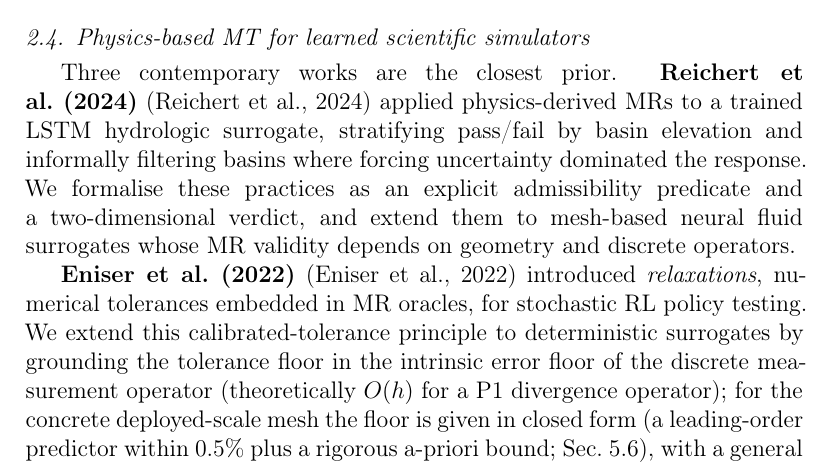
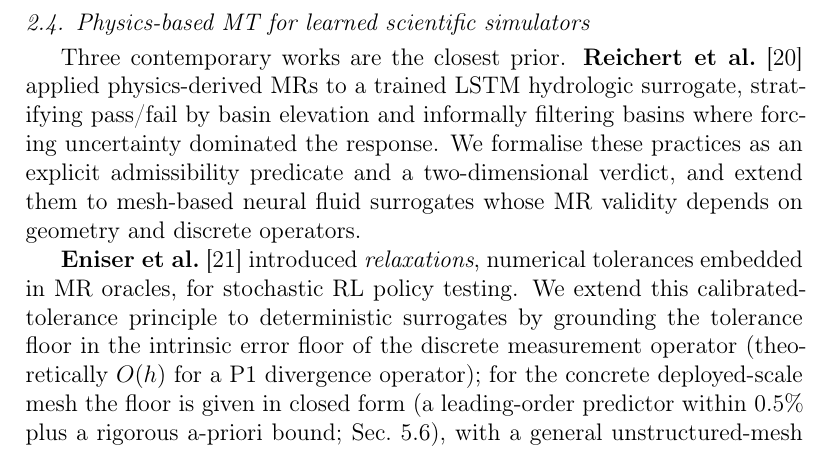
Before and after one commit to meng004/Domain-Validity-Gated-MR-for-SciML, a LaTeX paper (paper/ist-submission/main.tex): part of page 8 of 45, cut so that both start at the same text. Compiled offline with pdfLaTeX.

Commit message:
style(refs): switch to IST-required numbered citations (elsarticle-num)
IST mandates numbered Vancouver-style references (venues/IST.md + project
CLAUDE.md, verified 2026-06-07; IST is not in "Your Paper Your Way", so the
formal numbered format is required from initial submission). The manuscript
was using author-year (elsarticle-harv); switched per user decision.

  - documentclass: drop the `authoryear` option (elsarticle defaults to numbered).
  - bibliographystyle: elsarticle-harv -> elsarticle-num.
  - Related Work: drop the now-redundant manual "(2024)"/"(2022)" after
    "Reichert et al." / "Eniser et al." so they read "... et al. [N]" rather
    than "... et al. (2024) [N]". All other citations are \citep and need no change.

Verify: 372 tests pass; PDF 45pp, citations render as [N] (refs list [1] Pfaff,
[2] Barr, ...), 0 undefined / 0 undefined-citation / 0 Missing character /
0 overfull >50pt; ist_wordcount 12158 (numbered .bbl is more compact;
headroom 2842); no residual inline "(Author et al., 20XX)".

Co-Authored-By: Claude Opus 4.8 (1M context) <noreply@anthropic.com>

```diff
--- a/paper/ist-submission/main.tex
+++ b/paper/ist-submission/main.tex
@@ -1,6 +1,6 @@
 %% Elsevier / Information and Software Technology draft.
 %% Template source: official Elsevier elsarticle package downloaded 2026-06-05.
-\documentclass[preprint,12pt,authoryear]{elsarticle}
+\documentclass[preprint,12pt]{elsarticle}
 
 \usepackage{amssymb}
 \usepackage{amsmath}
@@ -136,9 +136,9 @@ MRs can be elicited from monotonicity, conservation, scaling, and domain-specifi
 \subsection{Physics-based MT for learned scientific simulators}
 \label{subsec:physics-mt}
 
-Three contemporary works are the closest prior. \textbf{Reichert et al.~(2024)}~\citep{reichert2024hess} applied physics-derived MRs to a trained LSTM hydrologic surrogate, stratifying pass/fail by basin elevation and informally filtering basins where forcing uncertainty dominated the response. We formalise these practices as an explicit admissibility predicate and a two-dimensional verdict, and extend them to mesh-based neural fluid surrogates whose MR validity depends on geometry and discrete operators.
+Three contemporary works are the closest prior. \textbf{Reichert et al.}~\citep{reichert2024hess} applied physics-derived MRs to a trained LSTM hydrologic surrogate, stratifying pass/fail by basin elevation and informally filtering basins where forcing uncertainty dominated the response. We formalise these practices as an explicit admissibility predicate and a two-dimensional verdict, and extend them to mesh-based neural fluid surrogates whose MR validity depends on geometry and discrete operators.
 
-\textbf{Eniser et al.~(2022)}~\citep{eniser2022relaxations} introduced \emph{relaxations}, numerical tolerances embedded in MR oracles, for stochastic RL policy testing. We extend this calibrated-tolerance principle to deterministic surrogates by grounding the tolerance floor in the intrinsic error floor of the discrete measurement operator (theoretically $O(h)$ for a P1 divergence operator); for the concrete deployed-scale mesh the floor is given in closed form (a leading-order predictor within 0.5\% plus a rigorous a-priori bound; Sec.~\ref{subsec:operator-floor-sweep}), with a general unstructured-mesh bound left to future work.
+\textbf{Eniser et al.}~\citep{eniser2022relaxations} introduced \emph{relaxations}, numerical tolerances embedded in MR oracles, for stochastic RL policy testing. We extend this calibrated-tolerance principle to deterministic surrogates by grounding the tolerance floor in the intrinsic error floor of the discrete measurement operator (theoretically $O(h)$ for a P1 divergence operator); for the concrete deployed-scale mesh the floor is given in closed form (a leading-order predictor within 0.5\% plus a rigorous a-priori bound; Sec.~\ref{subsec:operator-floor-sweep}), with a general unstructured-mesh bound left to future work.
 
 \textbf{The 2023 violation-attribution cluster}, Duque-Torres et al.~\citep{duqueTorres2023bugornot,duqueTorres2023completePipeline} and MetaTrimmer~\citep{duqueTorres2023metaTrimmer}, addressed the bug-vs-inapplicability separation with explicit MR constraints and automated constraint derivation. Our two-dimensional verdict instantiates this pattern for physics-governed SciML, adding a \emph{typed classification of domain-inadmissibility sub-dimensions} drawn from PDE preconditions, geometry, boundary conditions, and operator admissibility. The element none of these three works addresses is the seeded-fault MR-as-detector with by-class localization of Section~\ref{subsec:within-sut-pilot}.
 
```
Also changed, not shown: paper/ist-submission/main.pdf, paper/ist-submission/main.tex (2 more changed lines).
